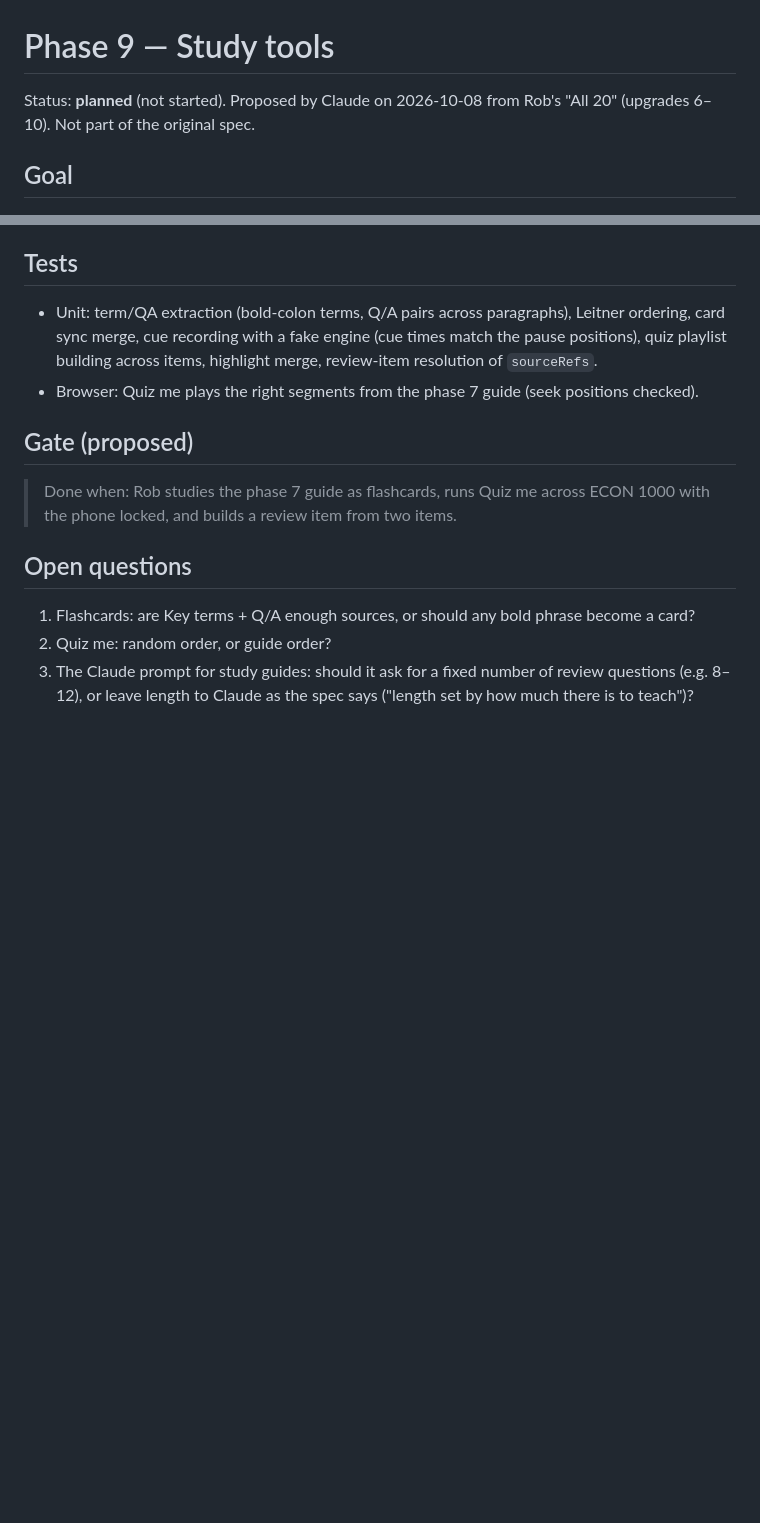
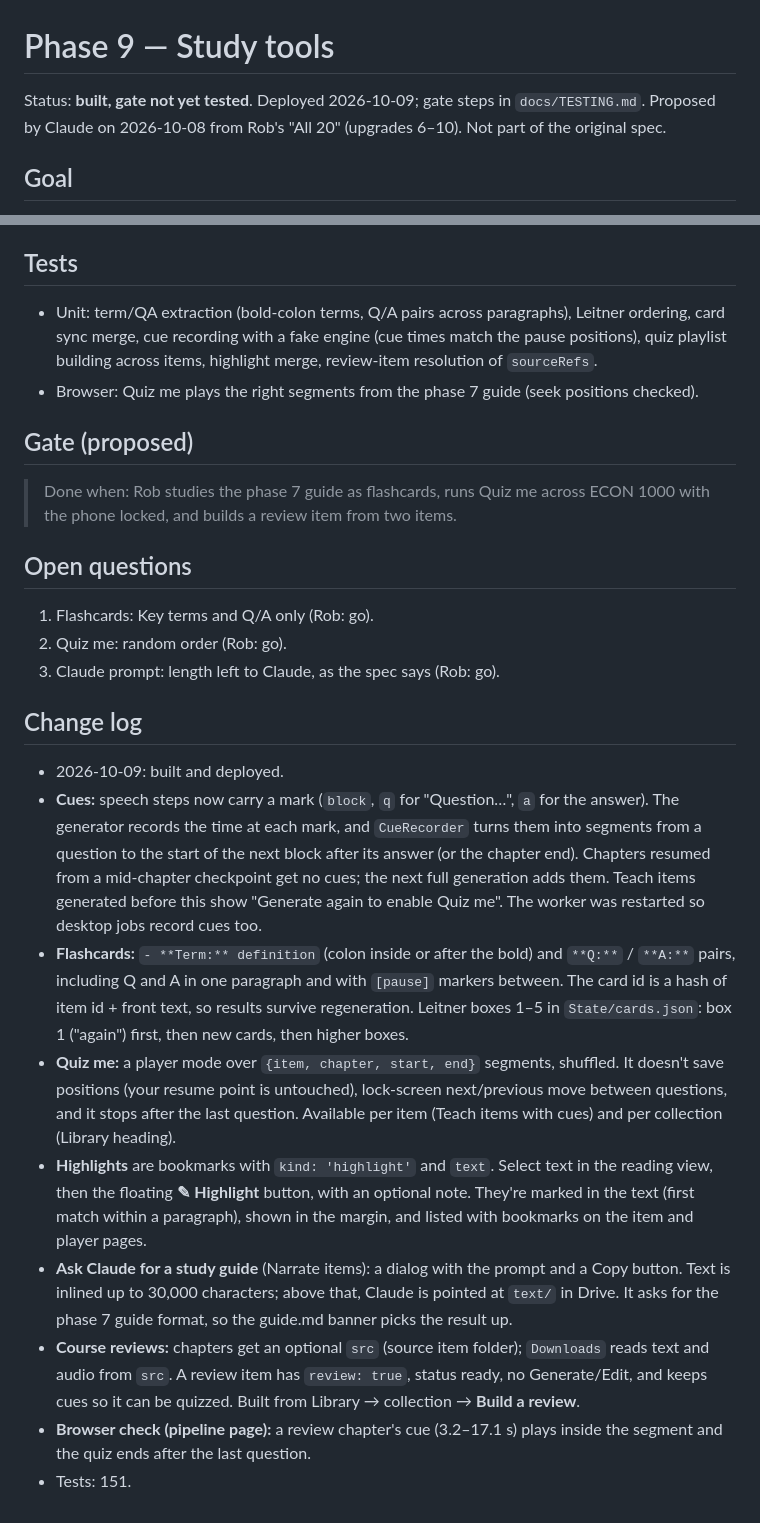
Before and after one commit to IRobertRock/noteable, a Markdown page: docs/phases/phase-9.md, 2 parts joined by grey strips. Rendered like a GitHub page; blank space fills up the shorter version.

Commit message:
docs(phase-9): change log and testing guide
Co-Authored-By: Claude Opus 5.5 <noreply@anthropic.com>

```diff
--- a/docs/phases/phase-9.md
+++ b/docs/phases/phase-9.md
@@ -1,6 +1,6 @@
 # Phase 9 — Study tools
 
-Status: **planned** (not started). Proposed by Claude on 2026-10-08 from Rob's "All 20" (upgrades 6–10). Not part of the original spec.
+Status: **built, gate not yet tested**. Deployed 2026-10-09; gate steps in `docs/TESTING.md`. Proposed by Claude on 2026-10-08 from Rob's "All 20" (upgrades 6–10). Not part of the original spec.
 
 ## Goal
 
@@ -41,6 +41,18 @@ I can study, not just listen: flip through flashcards made from my guides, run a
 
 ## Open questions
 
-1. Flashcards: are Key terms + Q/A enough sources, or should any bold phrase become a card?
-2. Quiz me: random order, or guide order?
-3. The Claude prompt for study guides: should it ask for a fixed number of review questions (e.g. 8–12), or leave length to Claude as the spec says ("length set by how much there is to teach")?
+1. Flashcards: Key terms and Q/A only (Rob: go).
+2. Quiz me: random order (Rob: go).
+3. Claude prompt: length left to Claude, as the spec says (Rob: go).
+
+## Change log
+
+- 2026-10-09: built and deployed.
+- **Cues:** speech steps now carry a mark (`block`, `q` for "Question…", `a` for the answer). The generator records the time at each mark, and `CueRecorder` turns them into segments from a question to the start of the next block after its answer (or the chapter end). Chapters resumed from a mid-chapter checkpoint get no cues; the next full generation adds them. Teach items generated before this show "Generate again to enable Quiz me". The worker was restarted so desktop jobs record cues too.
+- **Flashcards:** `- **Term:** definition` (colon inside or after the bold) and `**Q:**` / `**A:**` pairs, including Q and A in one paragraph and with `[pause]` markers between. The card id is a hash of item id + front text, so results survive regeneration. Leitner boxes 1–5 in `State/cards.json`: box 1 ("again") first, then new cards, then higher boxes.
+- **Quiz me:** a player mode over `{item, chapter, start, end}` segments, shuffled. It doesn't save positions (your resume point is untouched), lock-screen next/previous move between questions, and it stops after the last question. Available per item (Teach items with cues) and per collection (Library heading).
+- **Highlights** are bookmarks with `kind: 'highlight'` and `text`. Select text in the reading view, then the floating **✎ Highlight** button, with an optional note. They're marked in the text (first match within a paragraph), shown in the margin, and listed with bookmarks on the item and player pages.
+- **Ask Claude for a study guide** (Narrate items): a dialog with the prompt and a Copy button. Text is inlined up to 30,000 characters; above that, Claude is pointed at `text/` in Drive. It asks for the phase 7 guide format, so the guide.md banner picks the result up.
+- **Course reviews:** chapters get an optional `src` (source item folder); `Downloads` reads text and audio from `src`. A review item has `review: true`, status ready, no Generate/Edit, and keeps cues so it can be quizzed. Built from Library → collection → **Build a review**.
+- **Browser check (pipeline page):** a review chapter's cue (3.2–17.1 s) plays inside the segment and the quiz ends after the last question.
+- Tests: 151.
```
Also changed, not shown: other parts of docs/phases/phase-9.md (+7 -7 lines), docs/TESTING.md (+16 -0 lines).
